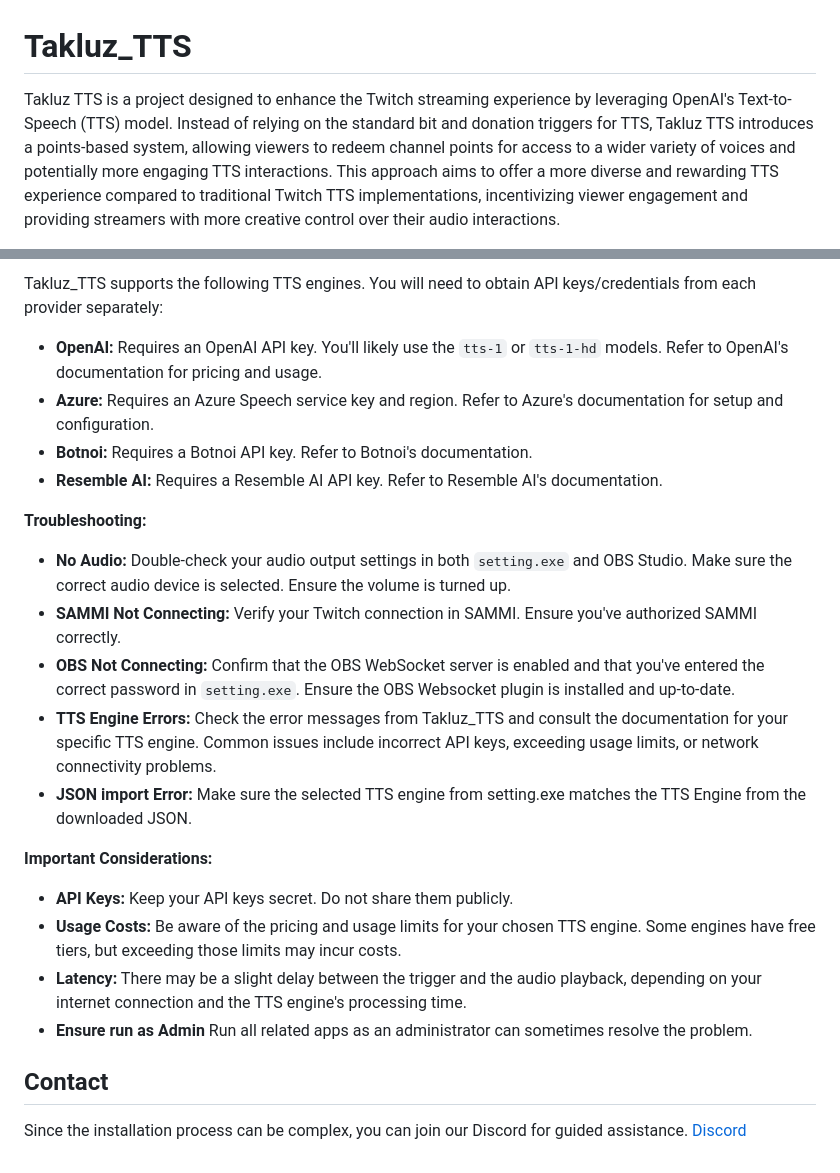
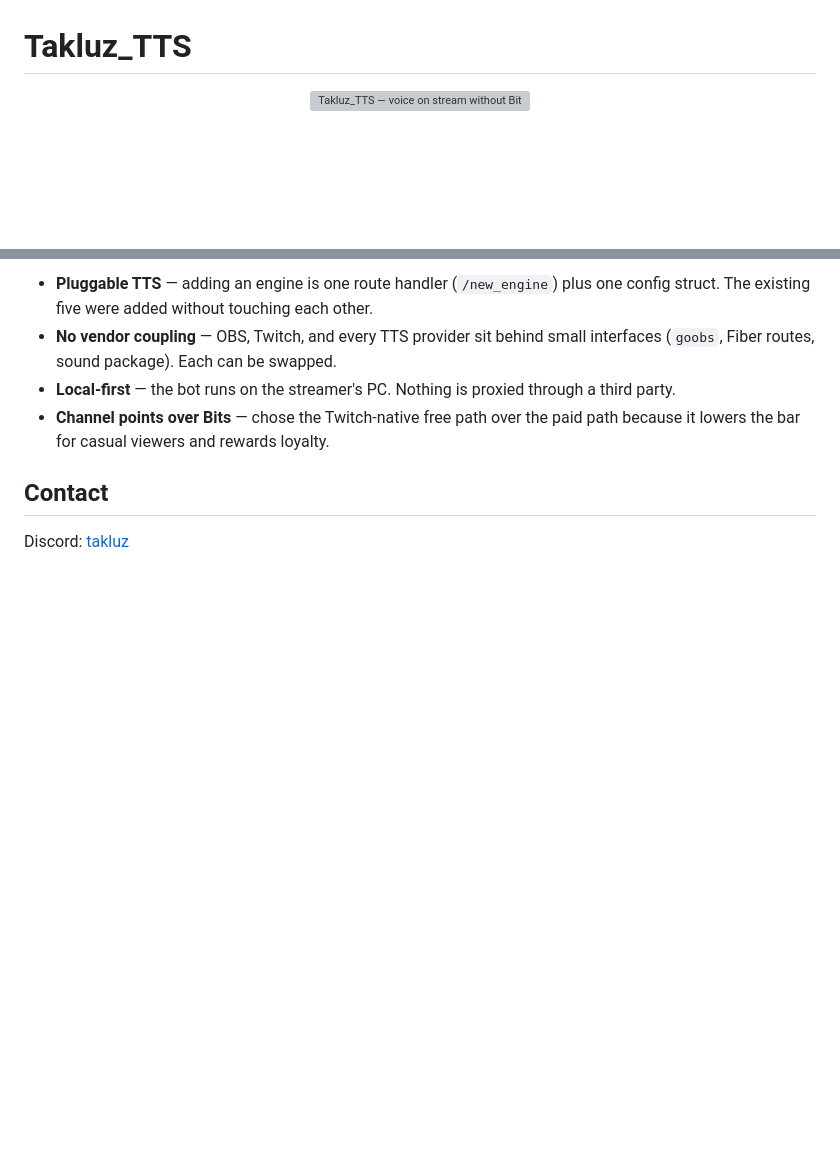
Before and after one commit to WebBacillus/Takluz_TTS, a Markdown page: README.md, 2 parts joined by grey strips. Drawn GitHub-style; blank space fills up the shorter version; grey boxes are pictures that could not be loaded.

```diff
--- a/README.md
+++ b/README.md
@@ -1,4 +1,6 @@
 # Takluz_TTS
 
-Takluz TTS is a project designed to enhance the Twitch streaming experience by leveraging OpenAI's Text-to-Speech (TTS) model. Instead of relying on the standard bit and donation triggers for TTS, Takluz TTS introduces a points-based system, allowing viewers to redeem channel points for access to a wider variety of voices and potentially more engaging TTS interactions. This approach aims to offer a more diverse and rewarding TTS experience compared to traditional Twitch TTS implementations, incentivizing viewer engagement and providing streamers with more creative control over their audio interactions.
+<p align="center">
+  <img src="resource/banner.png" alt="Takluz_TTS — voice on stream without Bits"/>
+</p>
 
@@ -85,27 +86,8 @@ Full Clip [Here](https://www.twitch.tv/videos/2404580110?t=1h44m5s)
-Takluz_TTS supports the following TTS engines.  You will need to obtain API keys/credentials from each provider separately:
-
-*   **OpenAI:** Requires an OpenAI API key. You'll likely use the `tts-1` or `tts-1-hd` models. Refer to OpenAI's documentation for pricing and usage.
-*   **Azure:** Requires an Azure Speech service key and region.  Refer to Azure's documentation for setup and configuration.
-*   **Botnoi:**  Requires a Botnoi API key. Refer to Botnoi's documentation.
-*   **Resemble AI:** Requires a Resemble AI API key. Refer to Resemble AI's documentation.
-
-**Troubleshooting:**
-
-*   **No Audio:** Double-check your audio output settings in both `setting.exe` and OBS Studio. Make sure the correct audio device is selected.  Ensure the volume is turned up.
-*   **SAMMI Not Connecting:** Verify your Twitch connection in SAMMI.  Ensure you've authorized SAMMI correctly.
-*   **OBS Not Connecting:**  Confirm that the OBS WebSocket server is enabled and that you've entered the correct password in `setting.exe`.  Ensure the OBS Websocket plugin is installed and up-to-date.
-*   **TTS Engine Errors:** Check the error messages from Takluz_TTS and consult the documentation for your specific TTS engine.  Common issues include incorrect API keys, exceeding usage limits, or network connectivity problems.
-* **JSON import Error:** Make sure the selected TTS engine from setting.exe matches the TTS Engine from the downloaded JSON.
-
-**Important Considerations:**
-
-*   **API Keys:** Keep your API keys secret.  Do not share them publicly.
-*   **Usage Costs:** Be aware of the pricing and usage limits for your chosen TTS engine.  Some engines have free tiers, but exceeding those limits may incur costs.
-*   **Latency:** There may be a slight delay between the trigger and the audio playback, depending on your internet connection and the TTS engine's processing time.
-* **Ensure run as Admin** Run all related apps as an administrator can sometimes resolve the problem.
-
+- **Pluggable TTS** — adding an engine is one route handler (`/new_engine`) plus one config struct. The existing five were added without touching each other.
+- **No vendor coupling** — OBS, Twitch, and every TTS provider sit behind small interfaces (`goobs`, Fiber routes, sound package). Each can be swapped.
+- **Local-first** — the bot runs on the streamer's PC. Nothing is proxied through a third party.
+- **Channel points over Bits** — chose the Twitch-native free path over the paid path because it lowers the bar for casual viewers and rewards loyalty.
 
 ## Contact
 
-Since the installation process can be complex, you can join our Discord for guided assistance.
-[Discord](https://discord.gg/whnxWt4NKj)
+Discord: [takluz](https://discord.gg/whnxWt4NKj)
```
Also changed, not shown: other parts of README.md (+59 -60 lines).
